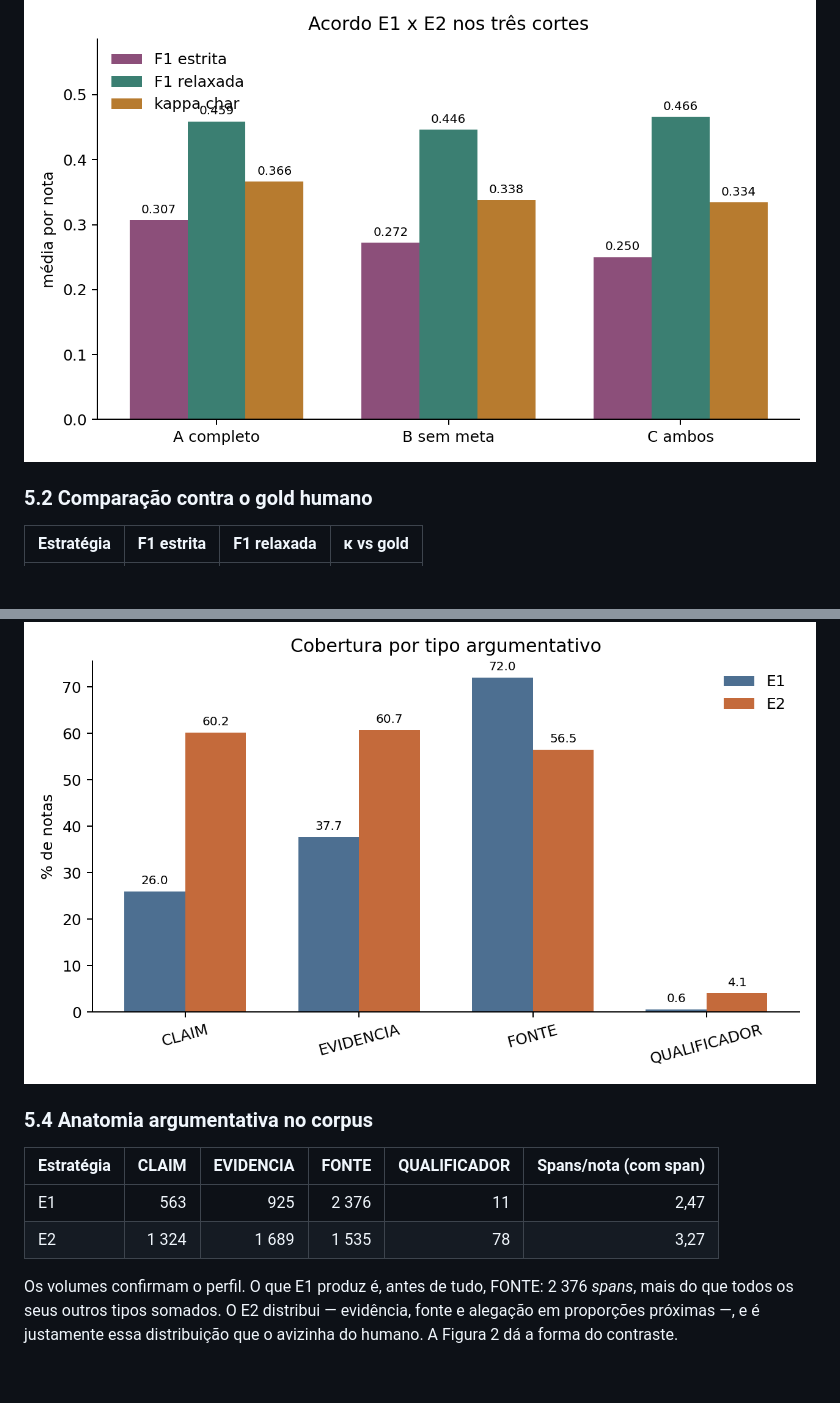
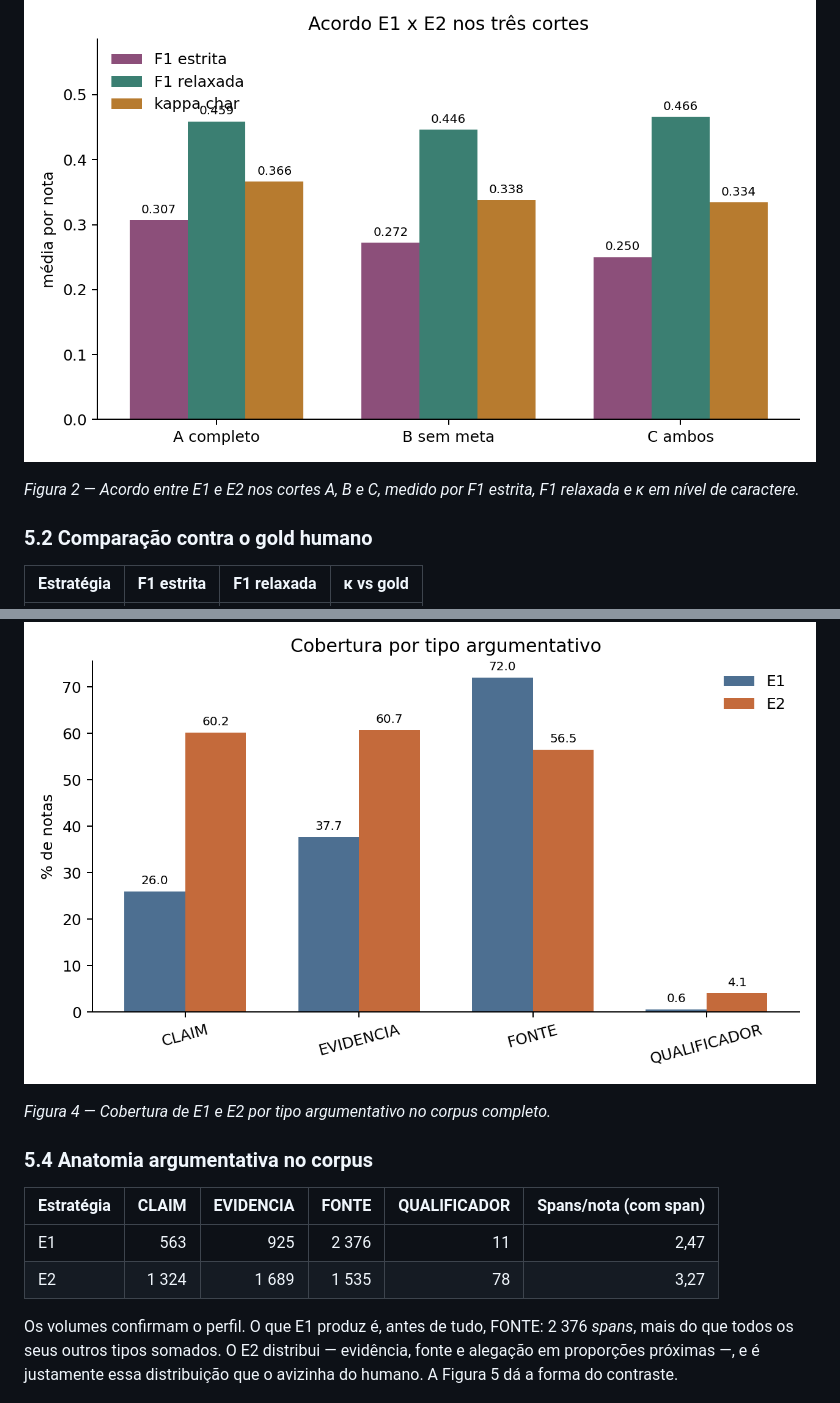
Before and after one commit to rocdav/community-notes-br-argmining, a Markdown page: docs/RELATORIO_FINAL.md, 2 parts joined by grey strips. Drawn GitHub-style; blank space fills up the shorter version.

```diff
--- a/docs/RELATORIO_FINAL.md
+++ b/docs/RELATORIO_FINAL.md
@@ -323,6 +395,9 @@ Logo, a discordância não está no ruído — está exatamente onde há argumen
 
 ![Acordo E1 × E2 nos três cortes](figuras_relatorio/fig_03_acordo_cortes.png)
 
+*Figura 2 — Acordo entre E1 e E2 nos cortes A, B e C, medido por F1 estrita, F1 relaxada e
+κ em nível de caractere.*
+
 ### 5.2 Comparação contra o gold humano
 
 | Estratégia | F1 estrita | F1 relaxada | κ vs gold |
@@ -353,6 +430,8 @@ o tipo é raro demais para sustentar cobertura.
 
 ![Cobertura por tipo argumentativo](figuras_relatorio/fig_05_cobertura_tipo.png)
 
+*Figura 4 — Cobertura de E1 e E2 por tipo argumentativo no corpus completo.*
+
 ### 5.4 Anatomia argumentativa no corpus
 
 | Estratégia | CLAIM | EVIDENCIA | FONTE | QUALIFICADOR | Spans/nota (com span) |
@@ -362,7 +441,7 @@ o tipo é raro demais para sustentar cobertura.
 
 Os volumes confirmam o perfil. O que E1 produz é, antes de tudo, FONTE: 2 376 *spans*, mais do que
 todos os seus outros tipos somados. O E2 distribui — evidência, fonte e alegação em proporções
-próximas —, e é justamente essa distribuição que o avizinha do humano. A Figura 2 dá a forma do
+próximas —, e é justamente essa distribuição que o avizinha do humano. A Figura 5 dá a forma do
 contraste.
 
 ![Anatomia argumentativa no corpus](figuras_relatorio/fig_02_anatomia_spans.png)
```
Also changed, not shown: other parts of docs/RELATORIO_FINAL.md (+101 -18 lines), docs/figuras_relatorio/fig_01_arquitetura.png (added).
